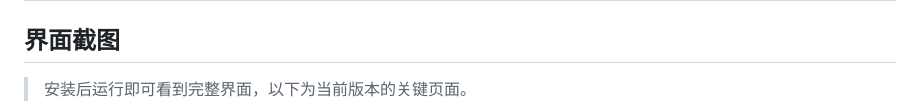
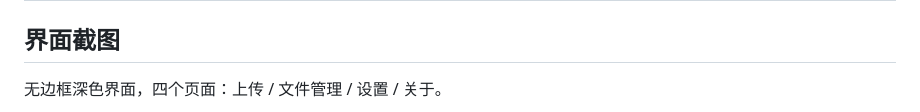
Before and after one commit to youngdajie/Quick-FileDispatch, a Markdown page: README.md, the part around one of its changes. Rendered like a GitHub page.

Commit message:
docs: README 补充真实界面截图（上传/文件管理/设置/关于）

```diff
--- a/README.md
+++ b/README.md
@@ -30,5 +30,5 @@ PicX 的思路很好（用 GitHub 仓库当图床），但已经停止维护，
 
 ## 界面截图
 
-> 安装后运行即可看到完整界面，以下为当前版本的关键页面。
+无边框深色界面，四个页面：上传 / 文件管理 / 设置 / 关于。
 
```
Also changed, not shown: other parts of README.md (+13 -4 lines), docs/screenshots/about.png (added), docs/screenshots/manage-list-sort.png (added), docs/screenshots/settings.png (added), docs/screenshots/upload.png (added).
